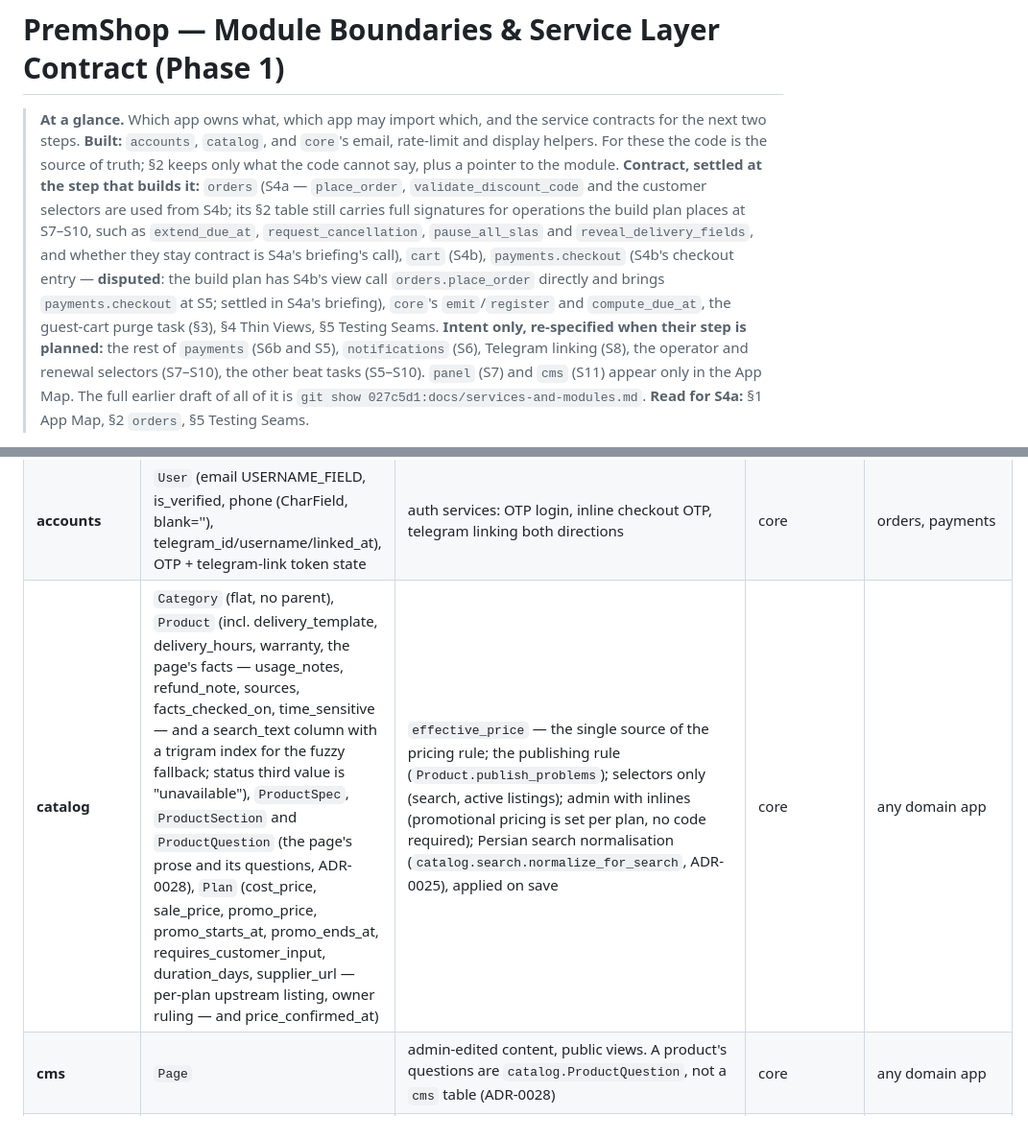
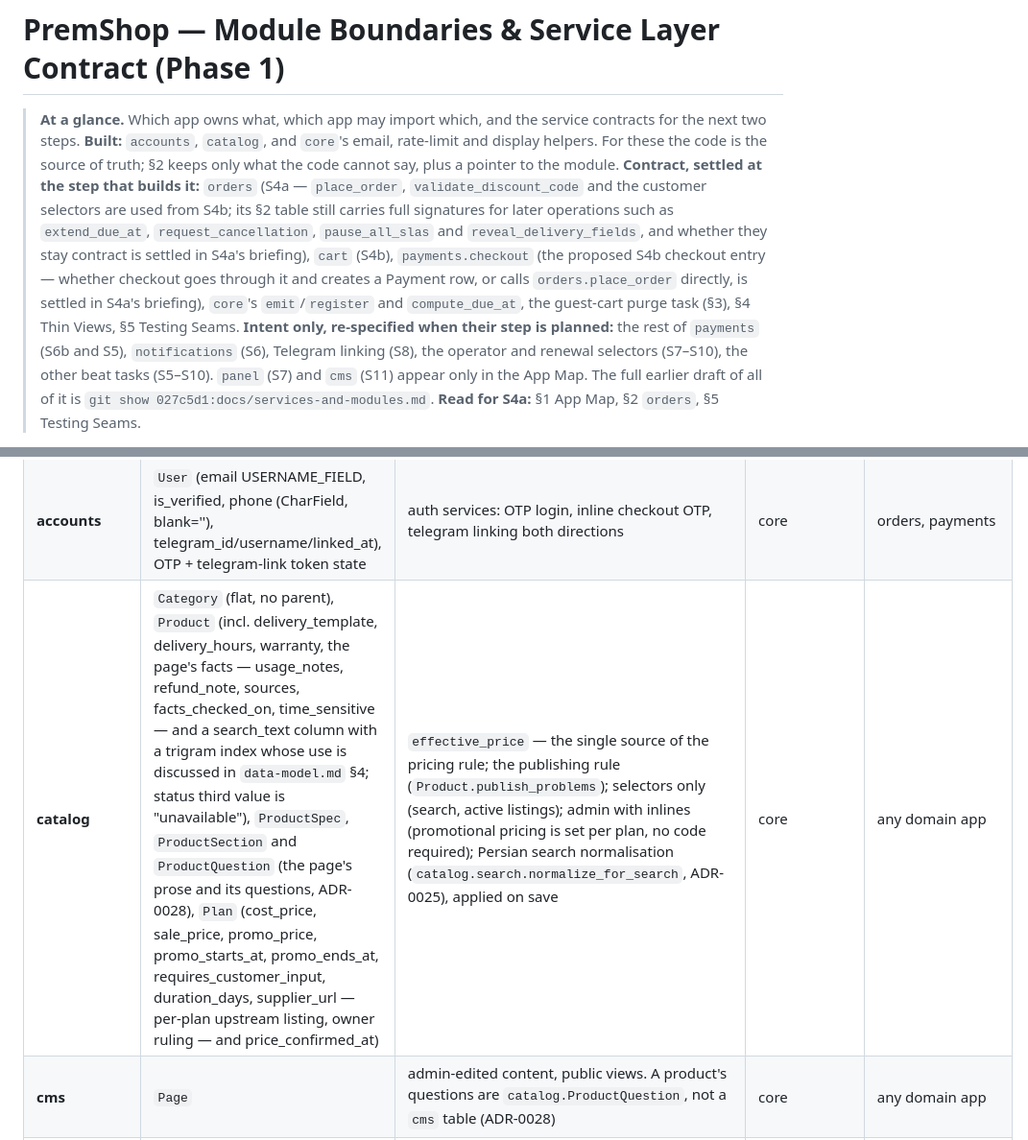
Before and after one commit to Sina-Amare/premshop, a Markdown page: docs/services-and-modules.md, 2 parts joined by grey strips. Shown at 96% size. Drawn GitHub-style.

```diff
--- a/docs/services-and-modules.md
+++ b/docs/services-and-modules.md
@@ -2,7 +2,7 @@
 
 > **At a glance.** Which app owns what, which app may import which, and the service contracts for the next two steps.
 > **Built:** `accounts`, `catalog`, and `core`'s email, rate-limit and display helpers. For these the code is the source of truth; §2 keeps only what the code cannot say, plus a pointer to the module.
-> **Contract, settled at the step that builds it:** `orders` (S4a — `place_order`, `validate_discount_code` and the customer selectors are used from S4b; its §2 table still carries full signatures for operations the build plan places at S7–S10, such as `extend_due_at`, `request_cancellation`, `pause_all_slas` and `reveal_delivery_fields`, and whether they stay contract is S4a's briefing's call), `cart` (S4b), `payments.checkout` (S4b's checkout entry — **disputed**: the build plan has S4b's view call `orders.place_order` directly and brings `payments.checkout` at S5; settled in S4a's briefing), `core`'s `emit`/`register` and `compute_due_at`, the guest-cart purge task (§3), §4 Thin Views, §5 Testing Seams.
+> **Contract, settled at the step that builds it:** `orders` (S4a — `place_order`, `validate_discount_code` and the customer selectors are used from S4b; its §2 table still carries full signatures for later operations such as `extend_due_at`, `request_cancellation`, `pause_all_slas` and `reveal_delivery_fields`, and whether they stay contract is settled in S4a's briefing), `cart` (S4b), `payments.checkout` (the proposed S4b checkout entry — whether checkout goes through it and creates a Payment row, or calls `orders.place_order` directly, is settled in S4a's briefing), `core`'s `emit`/`register` and `compute_due_at`, the guest-cart purge task (§3), §4 Thin Views, §5 Testing Seams.
 > **Intent only, re-specified when their step is planned:** the rest of `payments` (S6b and S5), `notifications` (S6), Telegram linking (S8), the operator and renewal selectors (S7–S10), the other beat tasks (S5–S10). `panel` (S7) and `cms` (S11) appear only in the App Map. The full earlier draft of all of it is `git show 027c5d1:docs/services-and-modules.md`.
 > **Read for S4a:** §1 App Map, §2 `orders`, §5 Testing Seams.
 
@@ -20,7 +20,7 @@ core  →  accounts, catalog, cms  →  cart, orders  →  payments  →  notifi
 |---|---|---|---|---|
 | **core** | `SiteSetting` (a singleton whose columns arrive with the steps that use them — payment clocks S5, support hours S7, holiday switches S10; two clocks, never one field, ADR-0019; columns: `data-model.md`) | `EncryptedTextField` (Fernet/MultiFernet, ~30 lines), money/digit/Jalali format helpers, templated email sending (`core.email.send_templated_email(name, *, to, context) -> int` — multipart, three template files per message, ADR-0023), the rate limiter (`core.ratelimit`), `compute_due_at` pure function, `events.emit`/`events.register`, heartbeat task | nothing domain-side | importing any other app |
 | **accounts** | `User` (email USERNAME_FIELD, is_verified, phone (CharField, blank=''), telegram_id/username/linked_at), OTP + telegram-link token state | auth services: OTP login, inline checkout OTP, telegram linking both directions | core | orders, payments |
-| **catalog** | `Category` (flat, no parent), `Product` (incl. delivery_template, delivery_hours, warranty, the page's facts — usage_notes, refund_note, sources, facts_checked_on, time_sensitive — and a search_text column with a trigram index for the fuzzy fallback; status third value is "unavailable"), `ProductSpec`, `ProductSection` and `ProductQuestion` (the page's prose and its questions, ADR-0028), `Plan` (cost_price, sale_price, promo_price, promo_starts_at, promo_ends_at, requires_customer_input, duration_days, supplier_url — per-plan upstream listing, owner ruling — and price_confirmed_at) | `effective_price` — the single source of the pricing rule; the publishing rule (`Product.publish_problems`); selectors only (search, active listings); admin with inlines (promotional pricing is set per plan, no code required); Persian search normalisation (`catalog.search.normalize_for_search`, ADR-0025), applied on save | core | any domain app |
+| **catalog** | `Category` (flat, no parent), `Product` (incl. delivery_template, delivery_hours, warranty, the page's facts — usage_notes, refund_note, sources, facts_checked_on, time_sensitive — and a search_text column with a trigram index whose use is discussed in `data-model.md` §4; status third value is "unavailable"), `ProductSpec`, `ProductSection` and `ProductQuestion` (the page's prose and its questions, ADR-0028), `Plan` (cost_price, sale_price, promo_price, promo_starts_at, promo_ends_at, requires_customer_input, duration_days, supplier_url — per-plan upstream listing, owner ruling — and price_confirmed_at) | `effective_price` — the single source of the pricing rule; the publishing rule (`Product.publish_problems`); selectors only (search, active listings); admin with inlines (promotional pricing is set per plan, no code required); Persian search normalisation (`catalog.search.normalize_for_search`, ADR-0025), applied on save | core | any domain app |
 | **cms** | `Page` | admin-edited content, public views. A product's questions are `catalog.ProductQuestion`, not a `cms` table (ADR-0028) | core | any domain app |
 | **cart** | `Cart`, `CartItem` (ADR-0018) | the **persistent cart** — resolution by user or session key, add/set/remove, the guest-to-account merge on login, the `cart_summary` selector, the stale-guest-cart purge | core, accounts, catalog | **orders**, payments, notifications, panel. Imported by payments (which resolves a cart into order lines at checkout) and panel |
 | **orders** | `Order` (channel web\|bot\|legacy, tracking_token, order_number, subtotal, discount_code FK PROTECT, discount_amount, total_amount), `OrderItem` (7 statuses, price_snapshot, cost_snapshot, actual_cost, paid_at, sla_paused_at, cancel_reason, cancellation_requested_at, encrypted customer_input, due_at, expires_at), `DiscountCode` (ADR-0020 — lives here because `Order` FKs it PROTECT), `DiscountRedemption`, `DeliveryField` (encrypted value, is_current), `OrderItemEvent`, `CredentialAccessLog` | the state machine, place_order, all transitions, delivery, SLA pause/resume, reveal logging, delivery-link issue/redeem + the no-login masked view (ADR-0008), legacy backfill, discount validation/consumption/redemption records, customer order pages + public tracking page | core, accounts, catalog | cart, payments, notifications, panel. Where a transition is payment-guarded (revive, refunded), the **caller passes the Payment/Refund object in**; orders validates its attributes, never imports payments |
```
Also changed, not shown: other parts of docs/services-and-modules.md (+9 -7 lines).
